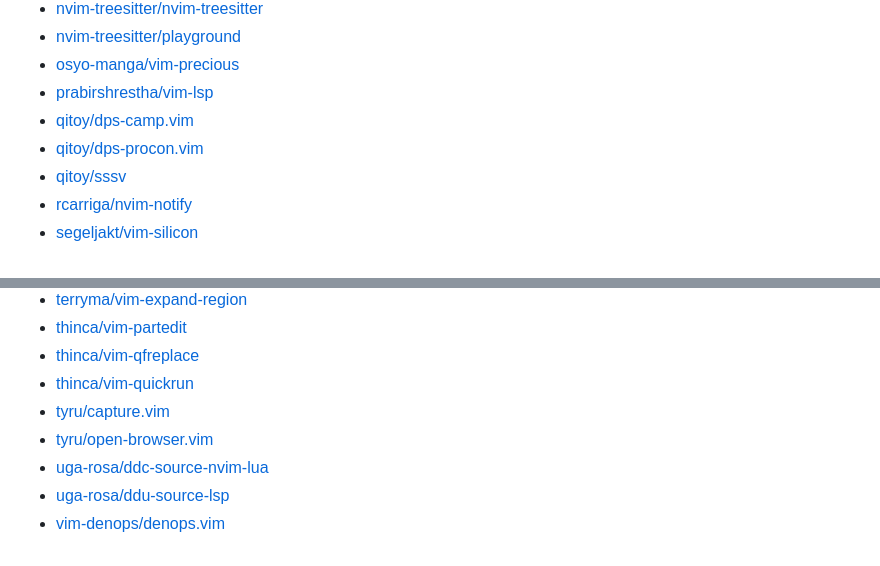
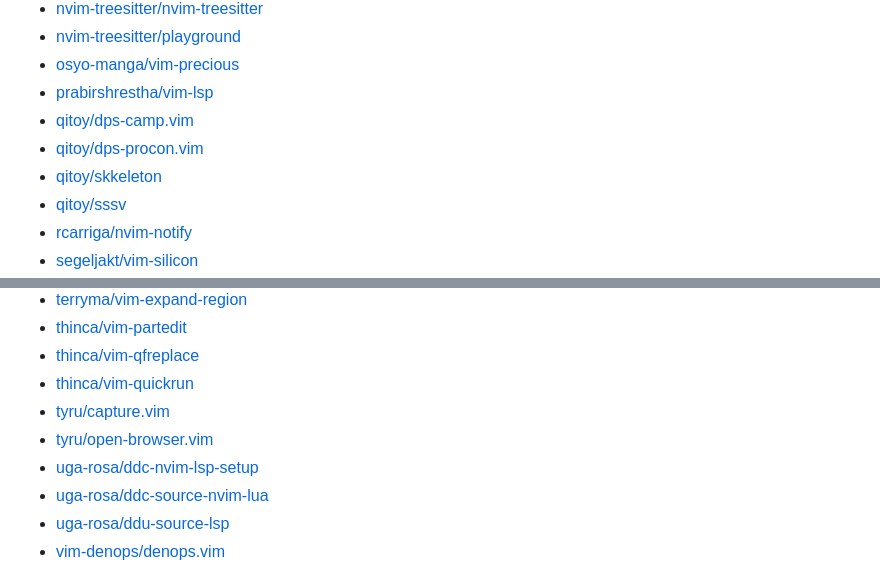
Before and after one commit to qitoy/dotfiles, a Markdown page: vim/plugins.md, 2 parts joined by grey strips. Rendered like a GitHub page.

Commit message:
deploy: 866d69f86c667bda108e390b74bda299683dfce5

```diff
--- a/vim/plugins.md
+++ b/vim/plugins.md
@@ -64,6 +64,7 @@
 - [prabirshrestha/vim-lsp](https://github.com/prabirshrestha/vim-lsp)
 - [qitoy/dps-camp.vim](https://github.com/qitoy/dps-camp.vim)
 - [qitoy/dps-procon.vim](https://github.com/qitoy/dps-procon.vim)
+- [qitoy/skkeleton](https://github.com/qitoy/skkeleton)
 - [qitoy/sssv](https://github.com/qitoy/sssv)
 - [rcarriga/nvim-notify](https://github.com/rcarriga/nvim-notify)
 - [segeljakt/vim-silicon](https://github.com/segeljakt/vim-silicon)
@@ -79,6 +80,7 @@
 - [thinca/vim-quickrun](https://github.com/thinca/vim-quickrun)
 - [tyru/capture.vim](https://github.com/tyru/capture.vim)
 - [tyru/open-browser.vim](https://github.com/tyru/open-browser.vim)
+- [uga-rosa/ddc-nvim-lsp-setup](https://github.com/uga-rosa/ddc-nvim-lsp-setup)
 - [uga-rosa/ddc-source-nvim-lua](https://github.com/uga-rosa/ddc-source-nvim-lua)
 - [uga-rosa/ddu-source-lsp](https://github.com/uga-rosa/ddu-source-lsp)
 - [vim-denops/denops.vim](https://github.com/vim-denops/denops.vim)
```
